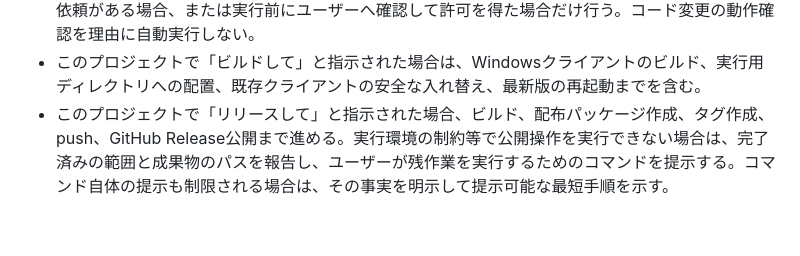
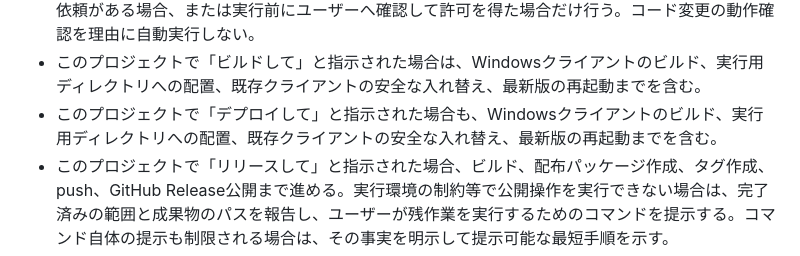
Before and after one commit to sgk/Codex-Lite, a Markdown page: AGENTS.md, the part around the change. Rendered like a GitHub page; blank space fills up the shorter version.

Commit message:
デプロイに再起動まで含める

```diff
--- a/AGENTS.md
+++ b/AGENTS.md
@@ -12,6 +12,7 @@
 - 変更したら毎回コミットする。
 - Windowsクライアントのビルド、実行用ディレクトリへの配置、起動・再起動は、ユーザーの明示依頼がある場合、または実行前にユーザーへ確認して許可を得た場合だけ行う。コード変更の動作確認を理由に自動実行しない。
 - このプロジェクトで「ビルドして」と指示された場合は、Windowsクライアントのビルド、実行用ディレクトリへの配置、既存クライアントの安全な入れ替え、最新版の再起動までを含む。
+- このプロジェクトで「デプロイして」と指示された場合も、Windowsクライアントのビルド、実行用ディレクトリへの配置、既存クライアントの安全な入れ替え、最新版の再起動までを含む。
 - このプロジェクトで「リリースして」と指示された場合、ビルド、配布パッケージ作成、タグ作成、push、GitHub Release公開まで進める。実行環境の制約等で公開操作を実行できない場合は、完了済みの範囲と成果物のパスを報告し、ユーザーが残作業を実行するためのコマンドを提示する。コマンド自体の提示も制限される場合は、その事実を明示して提示可能な最短手順を示す。
 - Windows クライアントは、`windows/CodexLite/bin` のビルド成果物と、Windowsデスクトップ直下の `Codex Lite` フォルダーに置く実行用ファイルを分離する。ビルド成功後の配置は独立したWindowsプロセスへ引き渡し、成果物一式をデスクトップ上の隣接ディレクトリへ準備してから実行中クライアントを正常終了し、`Codex Lite` フォルダーを入れ替えて毎回最新ビルドを起動する。デスクトップの `Codex Lite` ショートカットもこの実行用フォルダーを参照させる。今後、このプロジェクトで「デプロイ」「配置」「更新」と指示された場合は、このフォルダー内容の更新を意味する。
 - Codex Lite 自身から Windows クライアントをビルドする場合、実行中プロセスを止める前に Windows 側の親プロセスを辿り、その親系譜に含まれる PID は絶対に終了しない。手動の `taskkill` ではなく、原則として `make debug-build` / `scripts/build-debug.ps1` を使い、ビルド中は現在のクライアントを停止しない。
```
